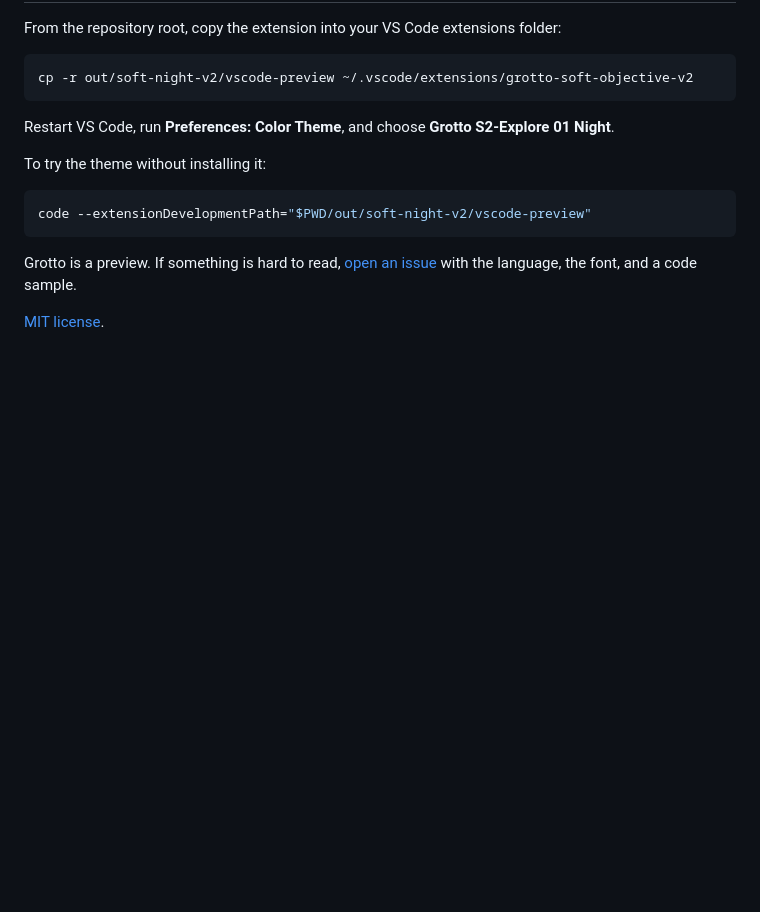
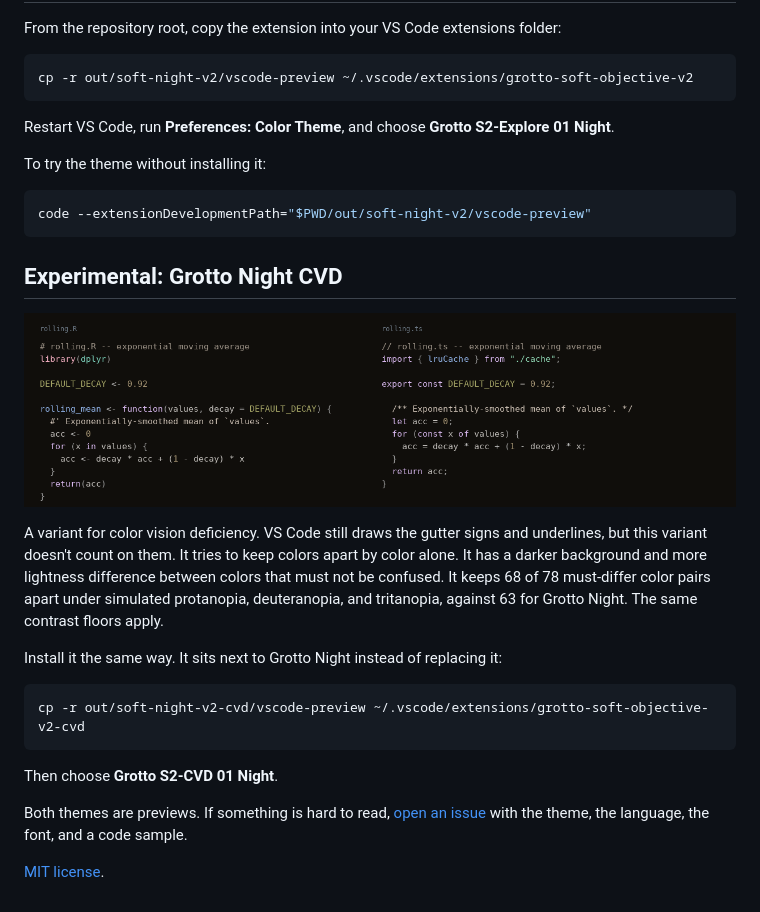
Before and after one commit to sims1253/grotto, a Markdown page: README.md, the part around the change. Drawn GitHub-style; pictures changed too: docs/grotto-night-cvd.png (added); blank space fills up the shorter version.

````diff
--- a/README.md
+++ b/README.md
@@ -24,6 +24,20 @@ To try the theme without installing it:
 code --extensionDevelopmentPath="$PWD/out/soft-night-v2/vscode-preview"
 ```
 
-Grotto is a preview. If something is hard to read, [open an issue](https://github.com/sims1253/grotto/issues) with the language, the font, and a code sample.
+## Experimental: Grotto Night CVD
+
+![Grotto Night CVD showing R and TypeScript code](docs/grotto-night-cvd.png)
+
+A variant for color vision deficiency. VS Code still draws the gutter signs and underlines, but this variant doesn't count on them. It tries to keep colors apart by color alone. It has a darker background and more lightness difference between colors that must not be confused. It keeps 68 of 78 must-differ color pairs apart under simulated protanopia, deuteranopia, and tritanopia, against 63 for Grotto Night. The same contrast floors apply.
+
+Install it the same way. It sits next to Grotto Night instead of replacing it:
+
+```bash
+cp -r out/soft-night-v2-cvd/vscode-preview ~/.vscode/extensions/grotto-soft-objective-v2-cvd
+```
+
+Then choose **Grotto S2-CVD 01 Night**.
+
+Both themes are previews. If something is hard to read, [open an issue](https://github.com/sims1253/grotto/issues) with the theme, the language, the font, and a code sample.
 
 [MIT license](LICENSE).
````
Also changed, not shown: .auto/prompt.md (+9 -1 lines), docs/review/soft-objective-v2.md (+71 -9 lines), docs/grotto-night.png, 13 other files.
